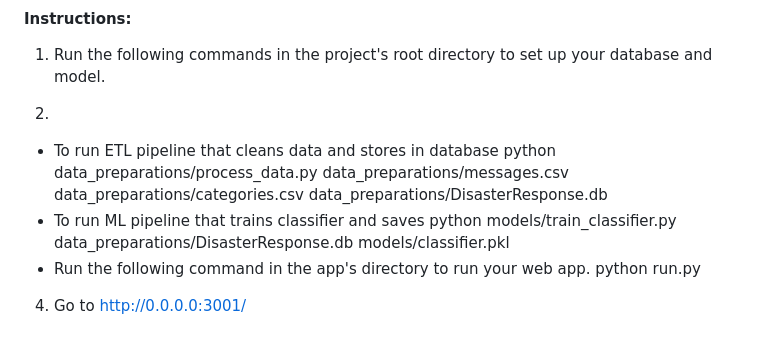
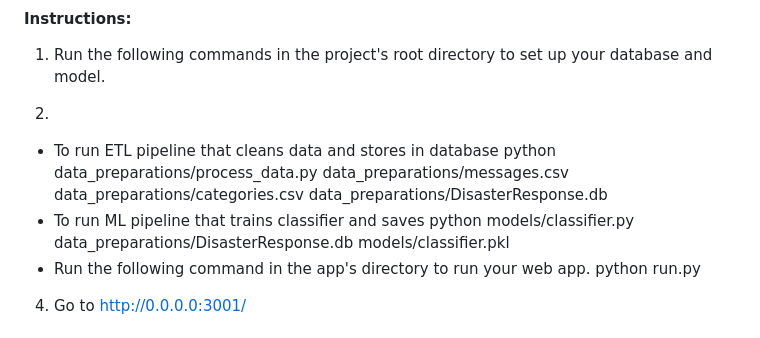
Before and after one commit to yangfuchun/Udacity_Data_Scientist_Nanodegree_Projects, a Markdown page: README.md, the part around the change. Rendered like a GitHub page.

```diff
--- a/README.md
+++ b/README.md
@@ -74,7 +74,7 @@ This project will include a web app where people, as an emergency worker, can in
 
 2.
 - To run ETL pipeline that cleans data and stores in database python data_preparations/process_data.py data_preparations/messages.csv data_preparations/categories.csv data_preparations/DisasterResponse.db
-- To run ML pipeline that trains classifier and saves python models/train_classifier.py data_preparations/DisasterResponse.db models/classifier.pkl
+- To run ML pipeline that trains classifier and saves python models/classifier.py data_preparations/DisasterResponse.db models/classifier.pkl
 - Run the following command in the app's directory to run your web app. python run.py
 
 4. Go to http://0.0.0.0:3001/
```
